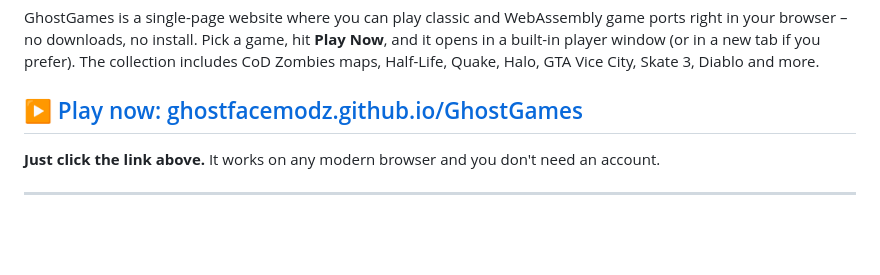
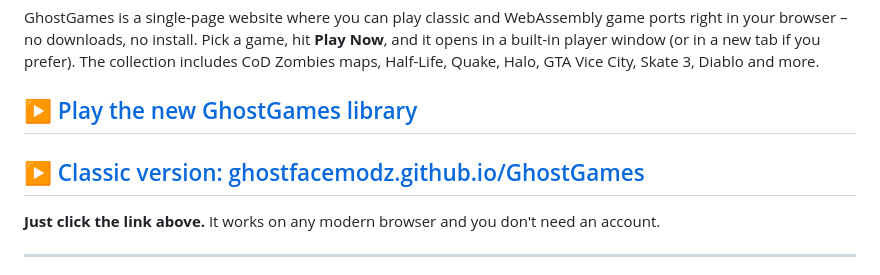
Before and after one commit to GhostFaceModz/GhostGames, a Markdown page: README.md, the part around the change. Rendered like a GitHub page; blank space fills up the shorter version.

Commit message:
README: add link to new GhostGames library above classic link

```diff
--- a/README.md
+++ b/README.md
@@ -2,7 +2,9 @@
 
 GhostGames is a single-page website where you can play classic and WebAssembly game ports right in your browser – no downloads, no install. Pick a game, hit **Play Now**, and it opens in a built-in player window (or in a new tab if you prefer). The collection includes CoD Zombies maps, Half-Life, Quake, Halo, GTA Vice City, Skate 3, Diablo and more.
 
-## ▶️ [Play now: ghostfacemodz.github.io/GhostGames](https://ghostfacemodz.github.io/GhostGames/)
+## ▶️ [Play the new GhostGames library](https://ghostfacezen-portfolio.onrender.com/ghostgames/)
+
+## ▶️ [Classic version: ghostfacemodz.github.io/GhostGames](https://ghostfacemodz.github.io/GhostGames/)
 
 **Just click the link above.** It works on any modern browser and you don't need an account.
 
```
